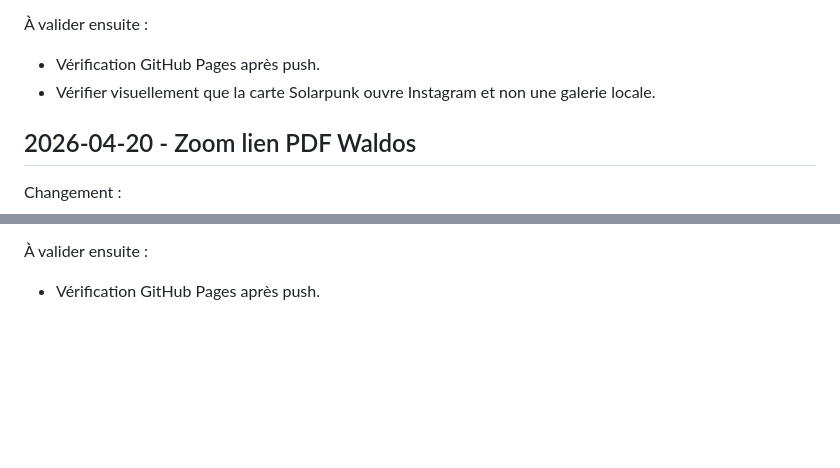
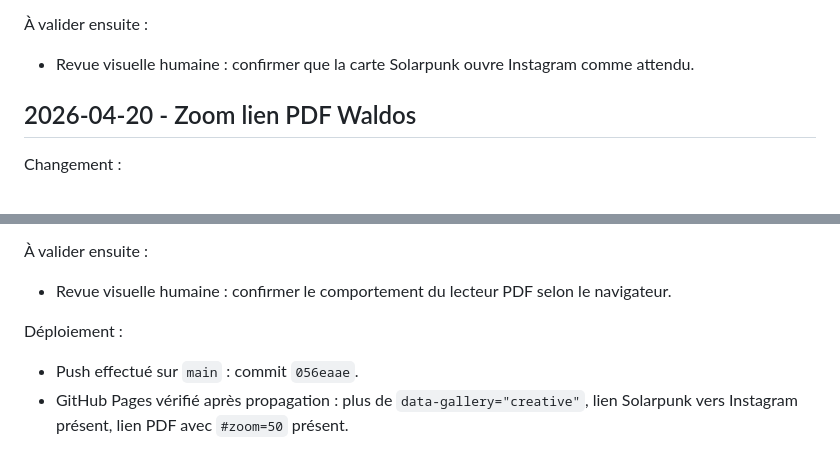
Before and after one commit to kinowill/kinowill.github.io, a Markdown page: VALIDATION.md, 2 parts joined by grey strips. Rendered like a GitHub page; blank space fills up the shorter version.

Commit message:
docs: record portfolio link deployment

```diff
--- a/VALIDATION.md
+++ b/VALIDATION.md
@@ -72,8 +72,7 @@ Contrôles exécutés :
 - Serveur local `python -m http.server 8765` + requête `http://127.0.0.1:8765/index.html` : HTTP 200.
 
 À valider ensuite :
-- Vérification GitHub Pages après push.
-- Vérifier visuellement que la carte Solarpunk ouvre Instagram et non une galerie locale.
+- Revue visuelle humaine : confirmer que la carte Solarpunk ouvre Instagram comme attendu.
 
 ## 2026-04-20 - Zoom lien PDF Waldos
 
@@ -91,4 +90,8 @@ Contrôles exécutés :
 - Vérification locale : le HTML contient `assets/dossier-projet-waldos.pdf#zoom=50`.
 
 À valider ensuite :
-- Vérification GitHub Pages après push.
+- Revue visuelle humaine : confirmer le comportement du lecteur PDF selon le navigateur.
+
+Déploiement :
+- Push effectué sur `main` : commit `056eaae`.
+- GitHub Pages vérifié après propagation : plus de `data-gallery="creative"`, lien Solarpunk vers Instagram présent, lien PDF avec `#zoom=50` présent.
```
